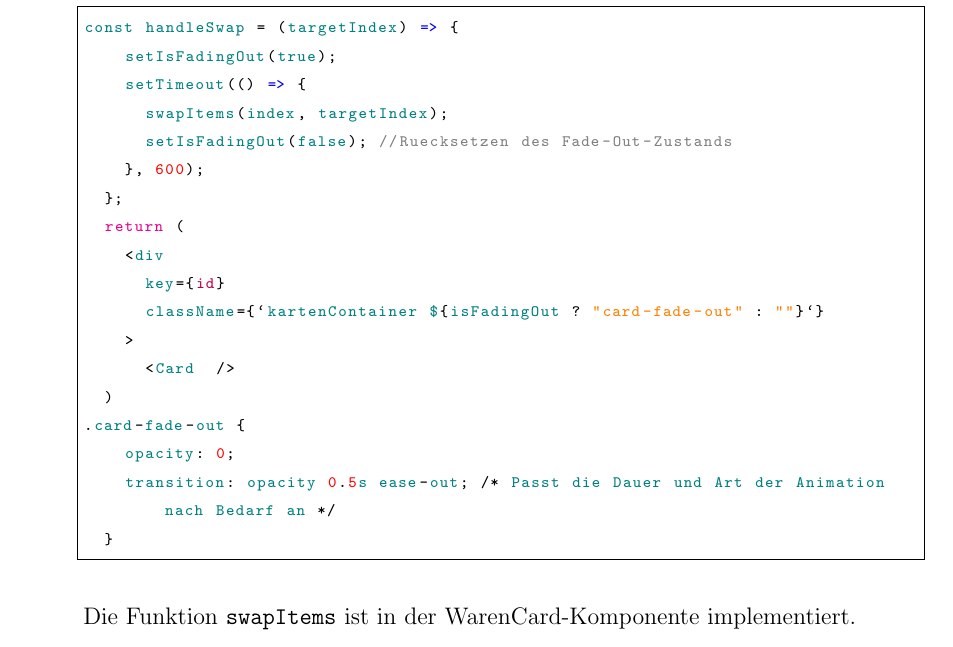
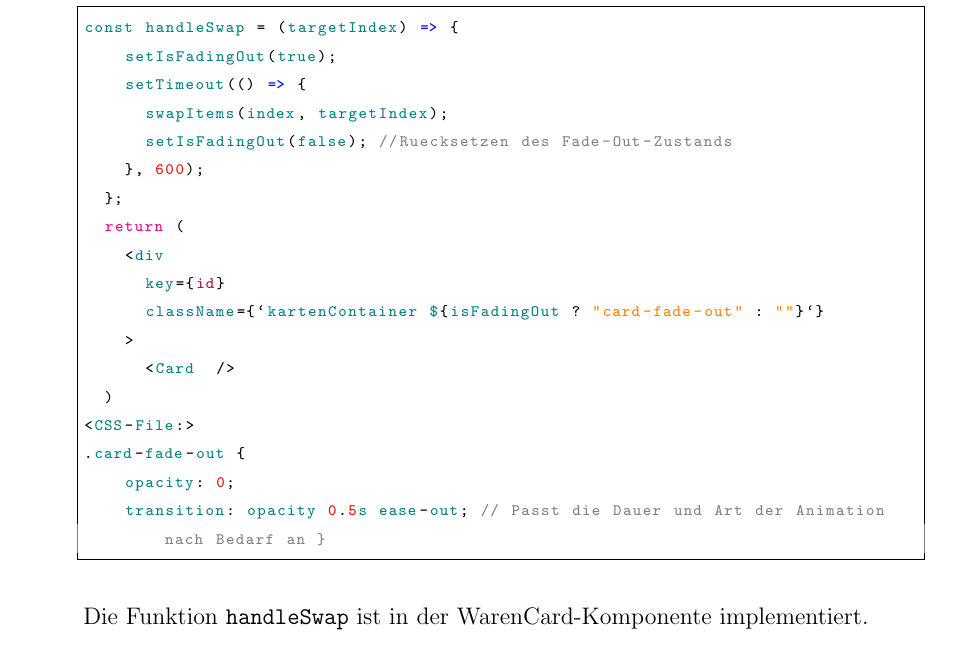
Before and after one commit to olidec/exercise-db-preact, a LaTeX document (dokumentation/doku.tex, which reads dokumentation/prozess->quellen.tex): part of page 38 of 45, cut so that both start at the same text. Compiled offline with pdfLaTeX.

Commit message:
schreibfehler

```diff
--- a/dokumentation/prozess->quellen.tex
+++ b/dokumentation/prozess->quellen.tex
@@ -175,14 +175,14 @@ const handleSwap = (targetIndex) => {
     >
       <Card  />
   )
+<CSS-File:>
 .card-fade-out {
     opacity: 0;
-    transition: opacity 0.5s ease-out; /* Passt die Dauer und Art der Animation nach Bedarf an */
-  }
+    transition: opacity 0.5s ease-out; // Passt die Dauer und Art der Animation nach Bedarf an }
 
 \end{lstlisting}
 
-Die Funktion \texttt{swapItems} ist in der WarenCard-Komponente implementiert.
+Die Funktion \texttt{handleSwap} ist in der WarenCard-Komponente implementiert.
 \end{description}
 
 \textbf{Zusammenfassung}
```
Also changed, not shown: dokumentation/prozess->quellen.tex (10 more changed lines).
